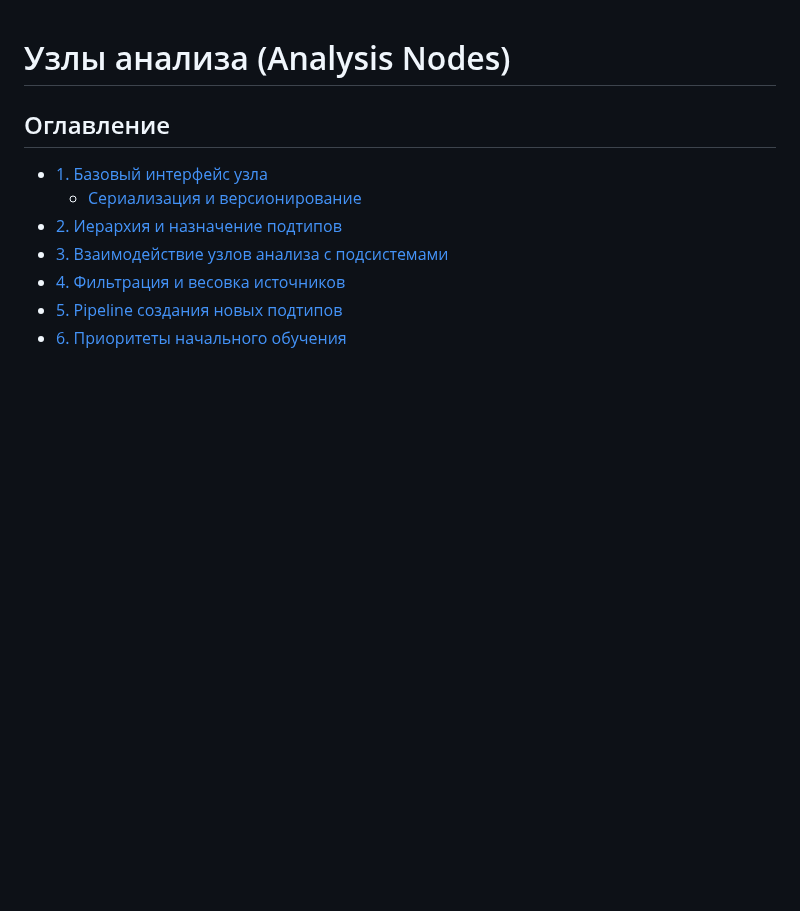
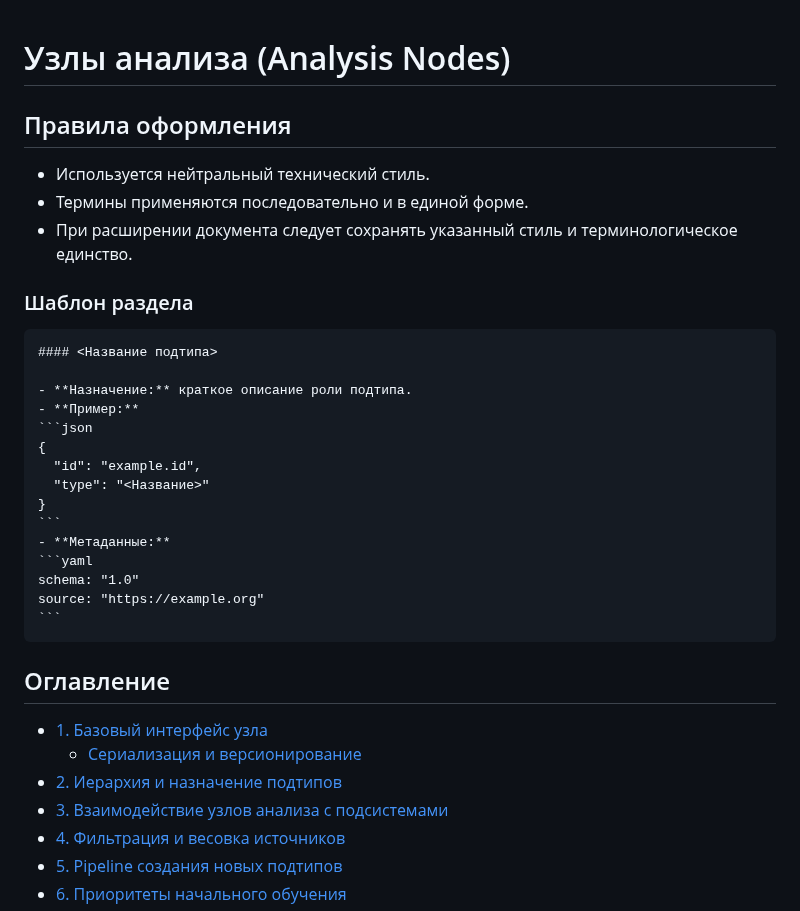
Before and after one commit to redvampir/Multicode_V3, a Markdown page: docs/neira/analysis-nodes.md, the part around the change. Drawn GitHub-style; blank space fills up the shorter version.

Commit message:
docs: add style guidelines and templates

`````diff
--- a/docs/neira/analysis-nodes.md
+++ b/docs/neira/analysis-nodes.md
@@ -1,4 +1,29 @@
 # Узлы анализа (Analysis Nodes)
+
+## Правила оформления
+- Используется нейтральный технический стиль.
+- Термины применяются последовательно и в единой форме.
+- При расширении документа следует сохранять указанный стиль и терминологическое единство.
+
+### Шаблон раздела
+
+````markdown
+#### <Название подтипа>
+
+- **Назначение:** краткое описание роли подтипа.
+- **Пример:**
+```json
+{
+  "id": "example.id",
+  "type": "<Название>"
+}
+```
+- **Метаданные:**
+```yaml
+schema: "1.0"
+source: "https://example.org"
+```
+````
 
 ## Оглавление
 - [1. Базовый интерфейс узла](#1-базовый-интерфейс-узла)
`````
